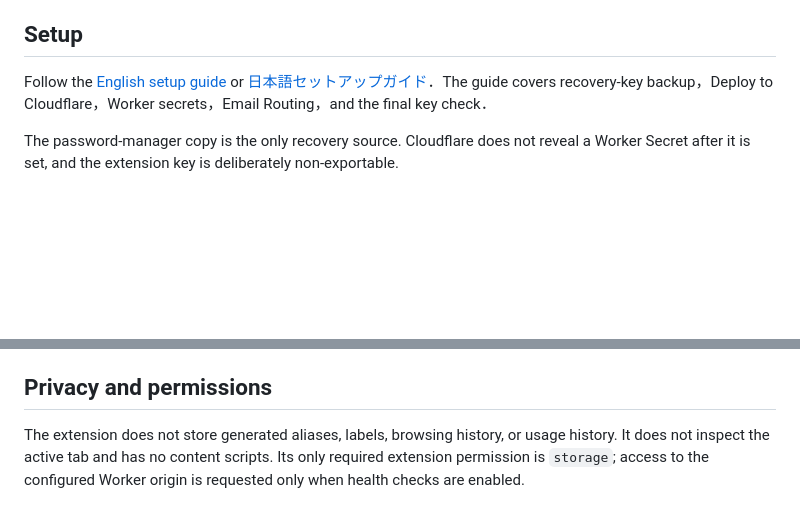
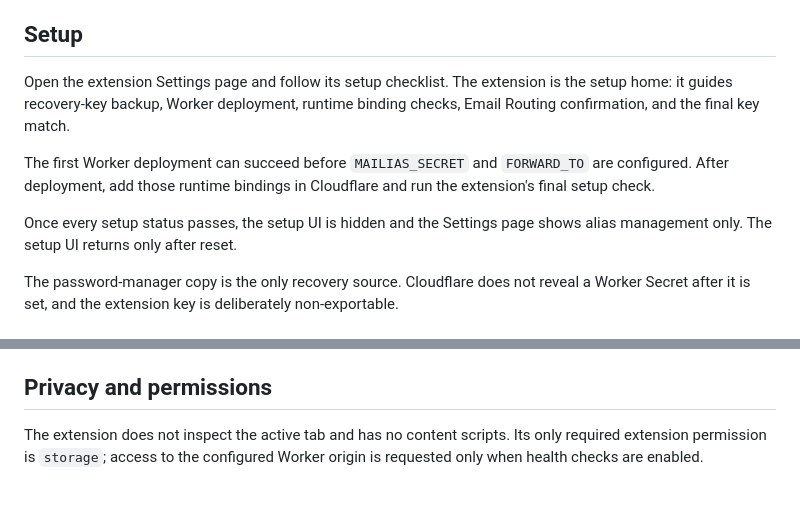
Before and after one commit to kentakom1213/mailias, a Markdown page: README.md, 2 parts joined by grey strips. GitHub-like rendering; blank space fills up the shorter version.

Commit message:
Make extension the primary setup entry point

```diff
--- a/README.md
+++ b/README.md
@@ -21,7 +21,11 @@ The browser extension is the required client. It stores the HMAC key as a non-ex
 
 ## Setup
 
-Follow the [English setup guide](SETUP.md) or [日本語セットアップガイド](SETUP-ja.md)．The guide covers recovery-key backup，Deploy to Cloudflare，Worker secrets，Email Routing，and the final key check．
+Open the extension Settings page and follow its setup checklist. The extension is the setup home: it guides recovery-key backup, Worker deployment, runtime binding checks, Email Routing confirmation, and the final key match.
+
+The first Worker deployment can succeed before `MAILIAS_SECRET` and `FORWARD_TO` are configured. After deployment, add those runtime bindings in Cloudflare and run the extension's final setup check.
+
+Once every setup status passes, the setup UI is hidden and the Settings page shows alias management only. The setup UI returns only after reset.
 
 The password-manager copy is the only recovery source. Cloudflare does not reveal a Worker Secret after it is set, and the extension key is deliberately non-exportable.
 
@@ -76,4 +80,4 @@ mailias does not keep a revocation database. To stop one leaked alias, add an ex
 
 ## Privacy and permissions
 
-The extension does not store generated aliases, labels, browsing history, or usage history. It does not inspect the active tab and has no content scripts. Its only required extension permission is `storage`; access to the configured Worker origin is requested only when health checks are enabled.
+The extension does not inspect the active tab and has no content scripts. Its only required extension permission is `storage`; access to the configured Worker origin is requested only when health checks are enabled.
```
